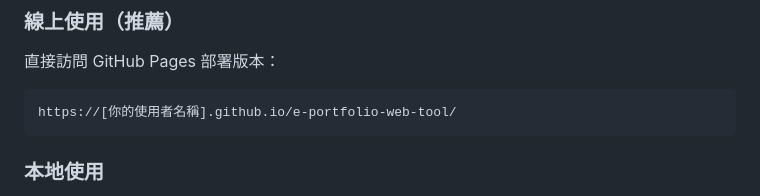
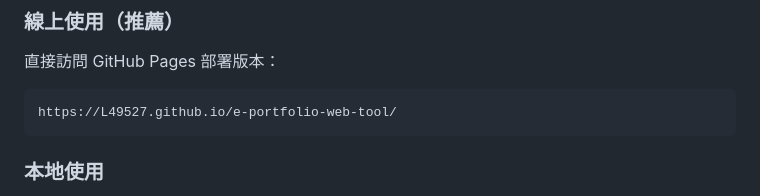
Before and after one commit to L49527/e-portfolio-export, a Markdown page: README.md, the part around the change. Rendered like a GitHub page.

````diff
--- a/README.md
+++ b/README.md
@@ -32,7 +32,7 @@
 直接訪問 GitHub Pages 部署版本：
 
 ```
-https://[你的使用者名稱].github.io/e-portfolio-web-tool/
+https://L49527.github.io/e-portfolio-web-tool/
 ```
 
 ### 本地使用
````
